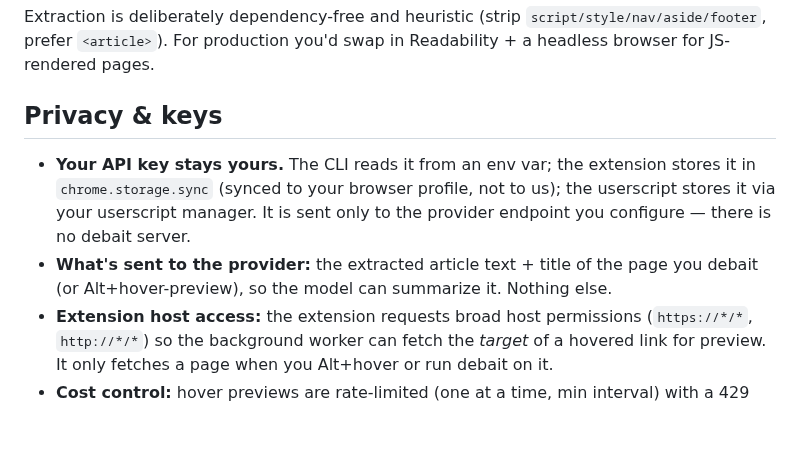
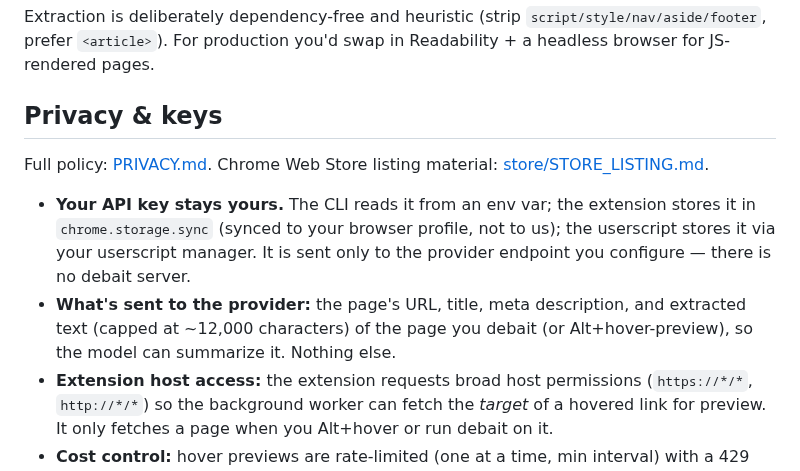
Before and after one commit to smailzhu/outsmarting-clickbait, a Markdown page: README.md, the part around the change. Rendered like a GitHub page; blank space fills up the shorter version.

```diff
--- a/README.md
+++ b/README.md
@@ -161,12 +161,15 @@ in Readability + a headless browser for JS-rendered pages.
 
 ## Privacy & keys
 
+Full policy: [PRIVACY.md](PRIVACY.md). Chrome Web Store listing material: [store/STORE_LISTING.md](store/STORE_LISTING.md).
+
 - **Your API key stays yours.** The CLI reads it from an env var; the extension
   stores it in `chrome.storage.sync` (synced to your browser profile, not to us);
   the userscript stores it via your userscript manager. It is sent only to the
   provider endpoint you configure — there is no debait server.
-- **What's sent to the provider:** the extracted article text + title of the page
-  you debait (or Alt+hover-preview), so the model can summarize it. Nothing else.
+- **What's sent to the provider:** the page's URL, title, meta description, and
+  extracted text (capped at ~12,000 characters) of the page you debait (or
+  Alt+hover-preview), so the model can summarize it. Nothing else.
 - **Extension host access:** the extension requests broad host permissions
   (`https://*/*`, `http://*/*`) so the background worker can fetch the *target* of
   a hovered link for preview. It only fetches a page when you Alt+hover or run
```
Also changed, not shown: PRIVACY.md (added, +63 -0 lines), store/STORE_LISTING.md (added, +105 -0 lines), store/promo-marquee-1400x560.png (added), store/promo-tile-440x280.png (added), store/screenshot-mockup-1280x800.png (added), 1 other file.
